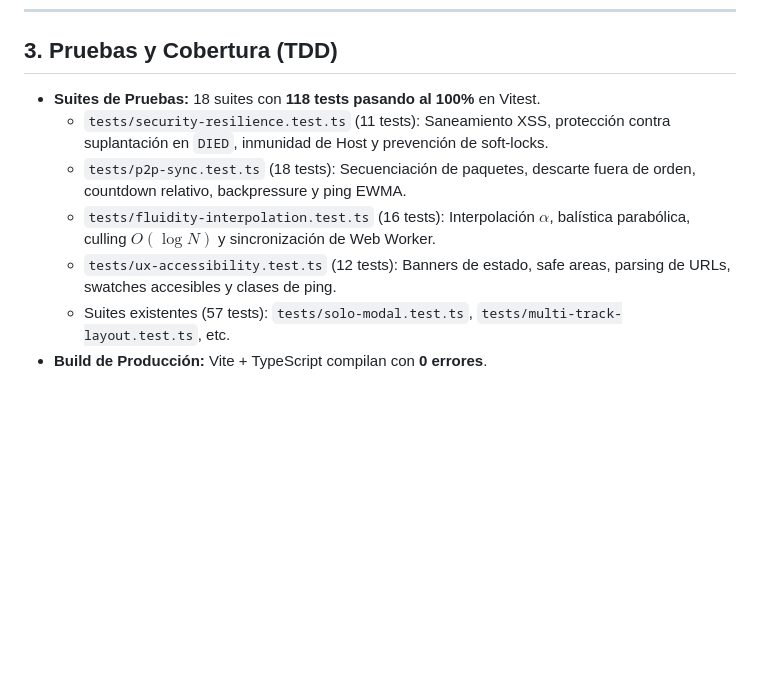
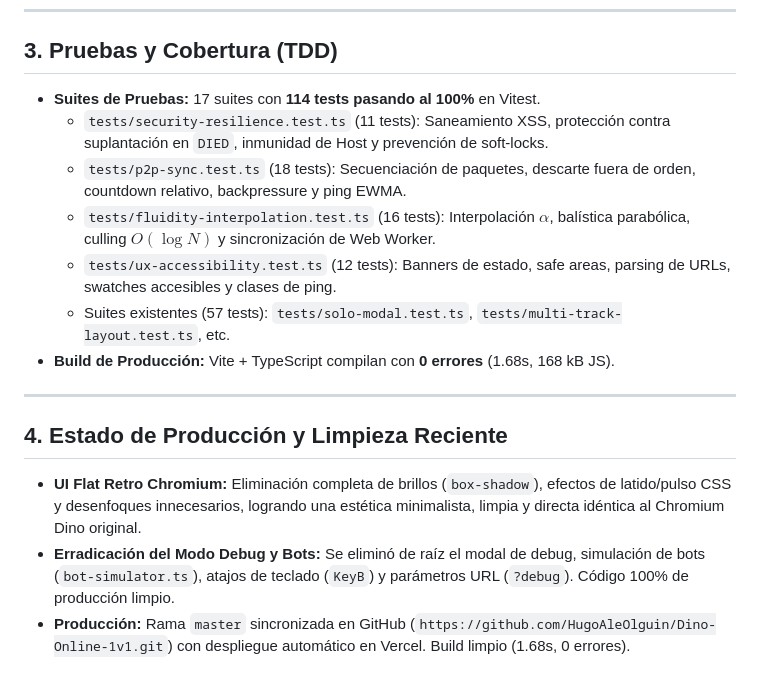
Before and after one commit to HugoAleOlguin/Dino-Online-1v1, a Markdown page: CONTEXT.md, the part around the change. GitHub-like rendering; blank space fills up the shorter version.

Commit message:
docs: actualizar CONTEXT.md con estado final de produccion y pruebas

```diff
--- a/CONTEXT.md
+++ b/CONTEXT.md
@@ -46,10 +46,17 @@
 ---
 
 ## 3. Pruebas y Cobertura (TDD)
-- **Suites de Pruebas:** 18 suites con **118 tests pasando al 100%** en Vitest.
+- **Suites de Pruebas:** 17 suites con **114 tests pasando al 100%** en Vitest.
   - `tests/security-resilience.test.ts` (11 tests): Saneamiento XSS, protección contra suplantación en `DIED`, inmunidad de Host y prevención de soft-locks.
   - `tests/p2p-sync.test.ts` (18 tests): Secuenciación de paquetes, descarte fuera de orden, countdown relativo, backpressure y ping EWMA.
   - `tests/fluidity-interpolation.test.ts` (16 tests): Interpolación $\alpha$, balística parabólica, culling $O(\log N)$ y sincronización de Web Worker.
   - `tests/ux-accessibility.test.ts` (12 tests): Banners de estado, safe areas, parsing de URLs, swatches accesibles y clases de ping.
   - Suites existentes (57 tests): `tests/solo-modal.test.ts`, `tests/multi-track-layout.test.ts`, etc.
-- **Build de Producción:** Vite + TypeScript compilan con **0 errores**.
+- **Build de Producción:** Vite + TypeScript compilan con **0 errores** (1.68s, 168 kB JS).
+
+---
+
+## 4. Estado de Producción y Limpieza Reciente
+- **UI Flat Retro Chromium:** Eliminación completa de brillos (`box-shadow`), efectos de latido/pulso CSS y desenfoques innecesarios, logrando una estética minimalista, limpia y directa idéntica al Chromium Dino original.
+- **Erradicación del Modo Debug y Bots:** Se eliminó de raíz el modal de debug, simulación de bots (`bot-simulator.ts`), atajos de teclado (`KeyB`) y parámetros URL (`?debug`). Código 100% de producción limpio.
+- **Producción:** Rama `master` sincronizada en GitHub (`https://github.com/HugoAleOlguin/Dino-Online-1v1.git`) con despliegue automático en Vercel. Build limpio (1.68s, 0 errores).
```
